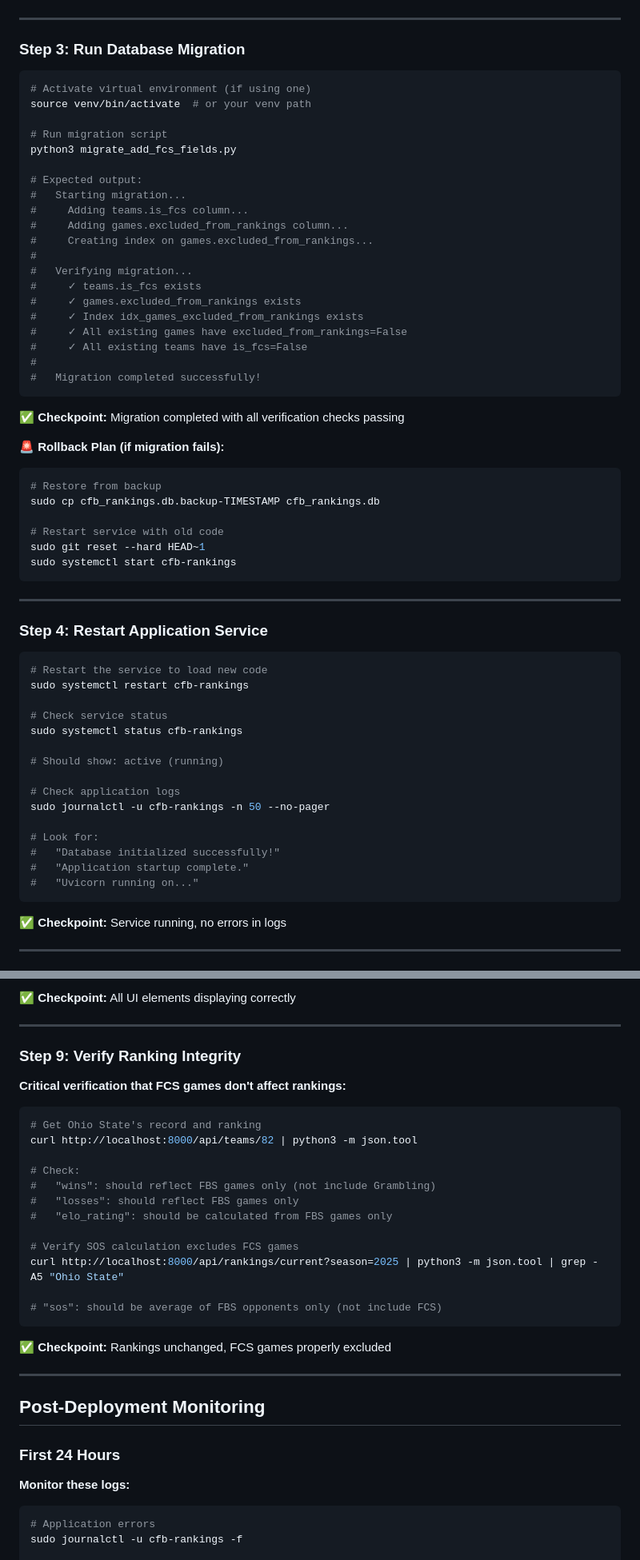
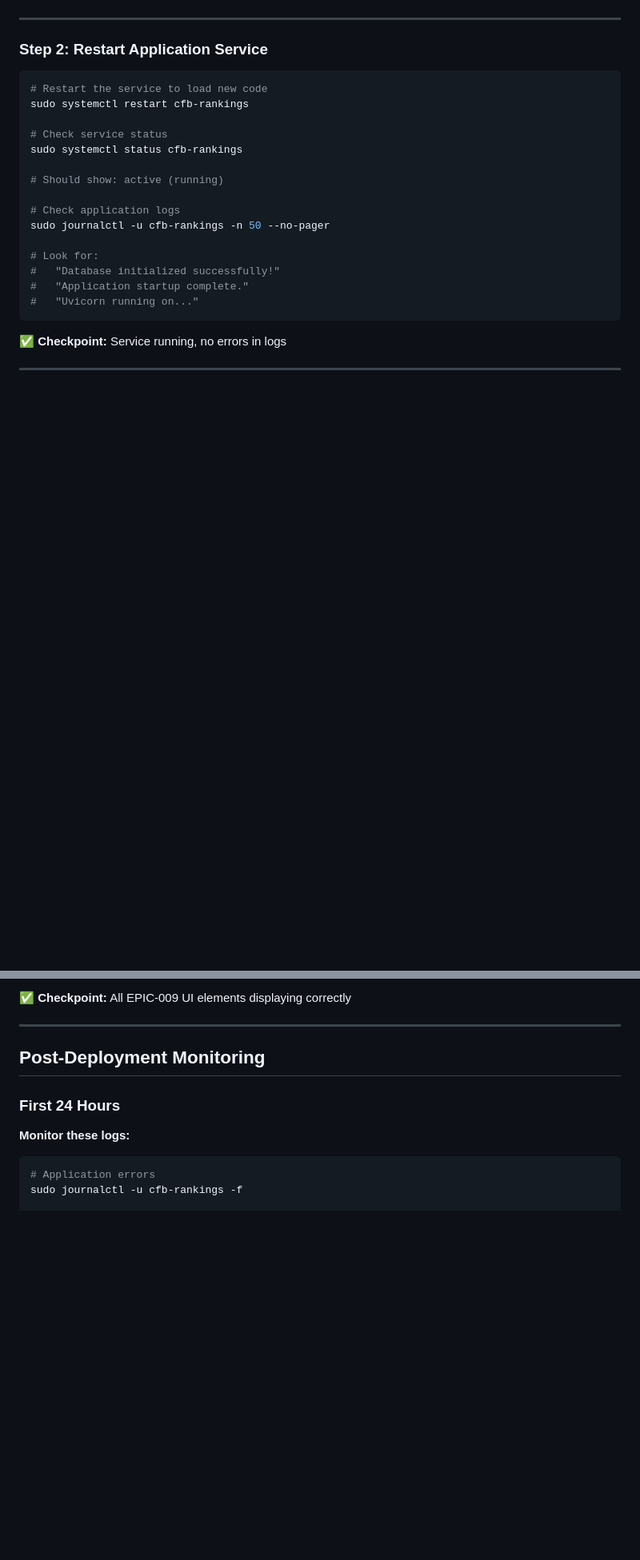
Before and after one commit to bdaileySNHU/cfb-rankings, a Markdown page: docs/EPIC-003-DEPLOYMENT.md, 2 parts joined by grey strips. Shown at 80% size. GitHub-like rendering; blank space fills up the shorter version.

````diff
--- a/docs/EPIC-003-DEPLOYMENT.md
+++ b/docs/EPIC-003-DEPLOYMENT.md
@@ -78,46 +83,7 @@ git log -1 --oneline
 
 ---
 
-### Step 3: Run Database Migration
-
-```bash
-# Activate virtual environment (if using one)
-source venv/bin/activate  # or your venv path
-
-# Run migration script
-python3 migrate_add_fcs_fields.py
-
-# Expected output:
-#   Starting migration...
-#     Adding teams.is_fcs column...
-#     Adding games.excluded_from_rankings column...
-#     Creating index on games.excluded_from_rankings...
-#
-#   Verifying migration...
-#     ✓ teams.is_fcs exists
-#     ✓ games.excluded_from_rankings exists
-#     ✓ Index idx_games_excluded_from_rankings exists
-#     ✓ All existing games have excluded_from_rankings=False
-#     ✓ All existing teams have is_fcs=False
-#
-#   Migration completed successfully!
-```
-
-**✅ Checkpoint:** Migration completed with all verification checks passing
-
-**🚨 Rollback Plan (if migration fails):**
-```bash
-# Restore from backup
-sudo cp cfb_rankings.db.backup-TIMESTAMP cfb_rankings.db
-
-# Restart service with old code
-sudo git reset --hard HEAD~1
-sudo systemctl start cfb-rankings
-```
-
----
-
-### Step 4: Restart Application Service
+### Step 2: Restart Application Service
 
 ```bash
 # Restart the service to load new code
@@ -241,28 +157,5 @@ curl https://your-domain.com/frontend/team.html | grep "FCS"
 
-**✅ Checkpoint:** All UI elements displaying correctly
-
----
-
-### Step 9: Verify Ranking Integrity
-
-**Critical verification that FCS games don't affect rankings:**
-
-```bash
-# Get Ohio State's record and ranking
-curl http://localhost:8000/api/teams/82 | python3 -m json.tool
-
-# Check:
-#   "wins": should reflect FBS games only (not include Grambling)
-#   "losses": should reflect FBS games only
-#   "elo_rating": should be calculated from FBS games only
-
-# Verify SOS calculation excludes FCS games
-curl http://localhost:8000/api/rankings/current?season=2025 | python3 -m json.tool | grep -A5 "Ohio State"
-
-# "sos": should be average of FBS opponents only (not include FCS)
-```
-
-**✅ Checkpoint:** Rankings unchanged, FCS games properly excluded
+**✅ Checkpoint:** All EPIC-009 UI elements displaying correctly
 
 ---
 
````
Also changed, not shown: other parts of docs/EPIC-003-DEPLOYMENT.md (+78 -123 lines).
